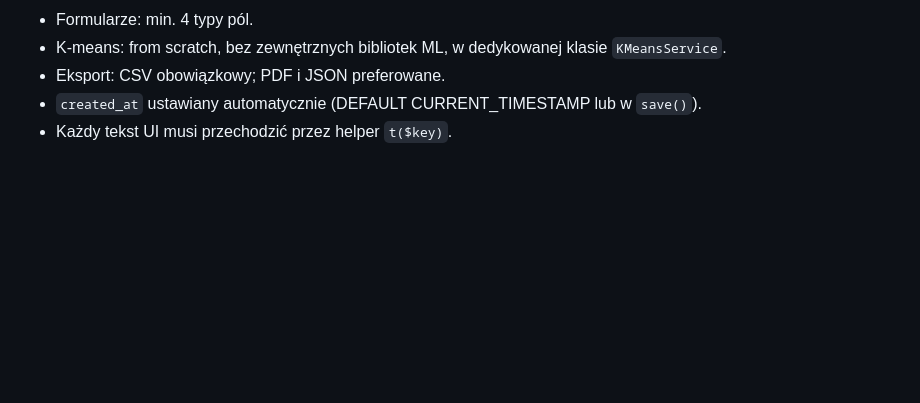
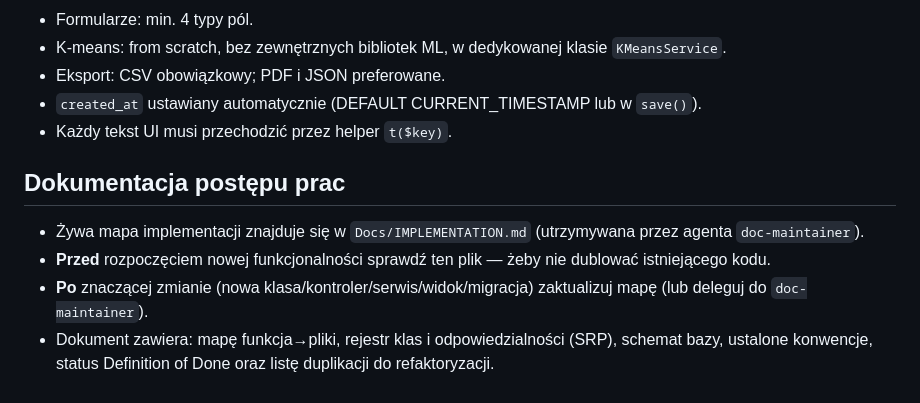
Before and after one commit to TheLis3k/Kasynko, a Markdown page: CLAUDE.md, the part around the change. Drawn GitHub-style; blank space fills up the shorter version.

Commit message:
Add documentation for project implementation and maintenance procedures

```diff
--- a/CLAUDE.md
+++ b/CLAUDE.md
@@ -164,3 +164,9 @@ phpunit tests/
 - Eksport: CSV obowiązkowy; PDF i JSON preferowane.
 - `created_at` ustawiany automatycznie (DEFAULT CURRENT_TIMESTAMP lub w `save()`).
 - Każdy tekst UI musi przechodzić przez helper `t($key)`.
+
+## Dokumentacja postępu prac
+- Żywa mapa implementacji znajduje się w `Docs/IMPLEMENTATION.md` (utrzymywana przez agenta `doc-maintainer`).
+- **Przed** rozpoczęciem nowej funkcjonalności sprawdź ten plik — żeby nie dublować istniejącego kodu.
+- **Po** znaczącej zmianie (nowa klasa/kontroler/serwis/widok/migracja) zaktualizuj mapę (lub deleguj do `doc-maintainer`).
+- Dokument zawiera: mapę funkcja→pliki, rejestr klas i odpowiedzialności (SRP), schemat bazy, ustalone konwencje, status Definition of Done oraz listę duplikacji do refaktoryzacji.
```
Also changed, not shown: .claude/agents/doc-maintainer.md (added, +33 -0 lines), Docs/IMPLEMENTATION.md (added, +63 -0 lines).
